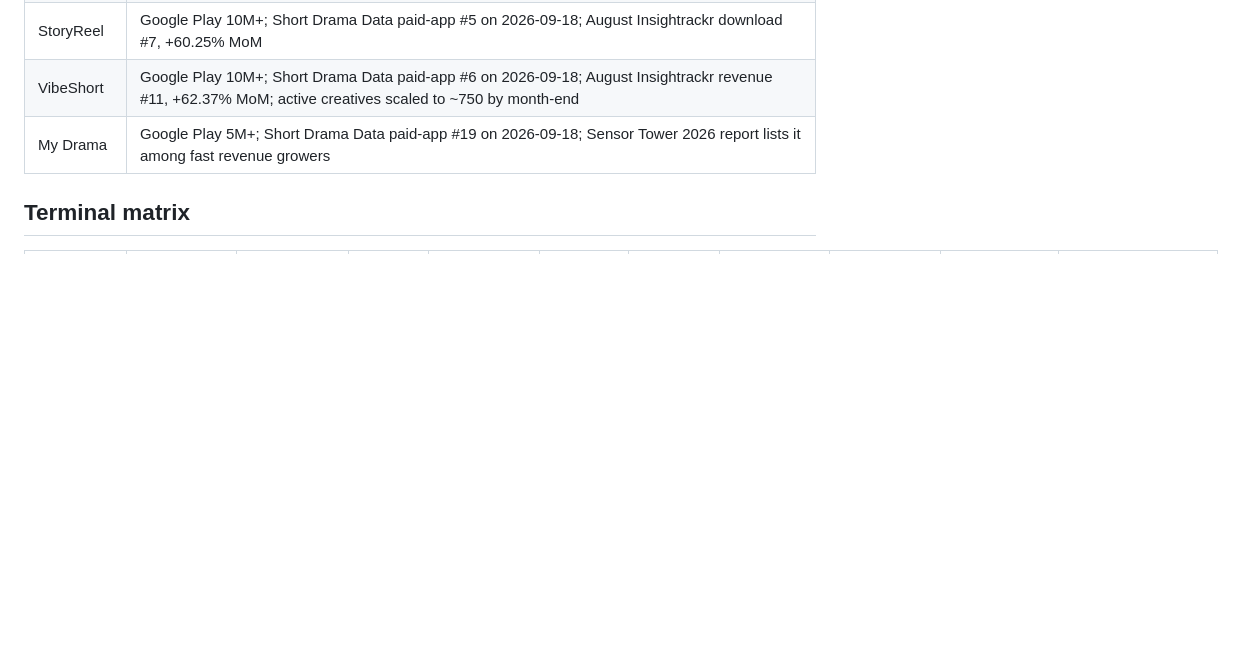
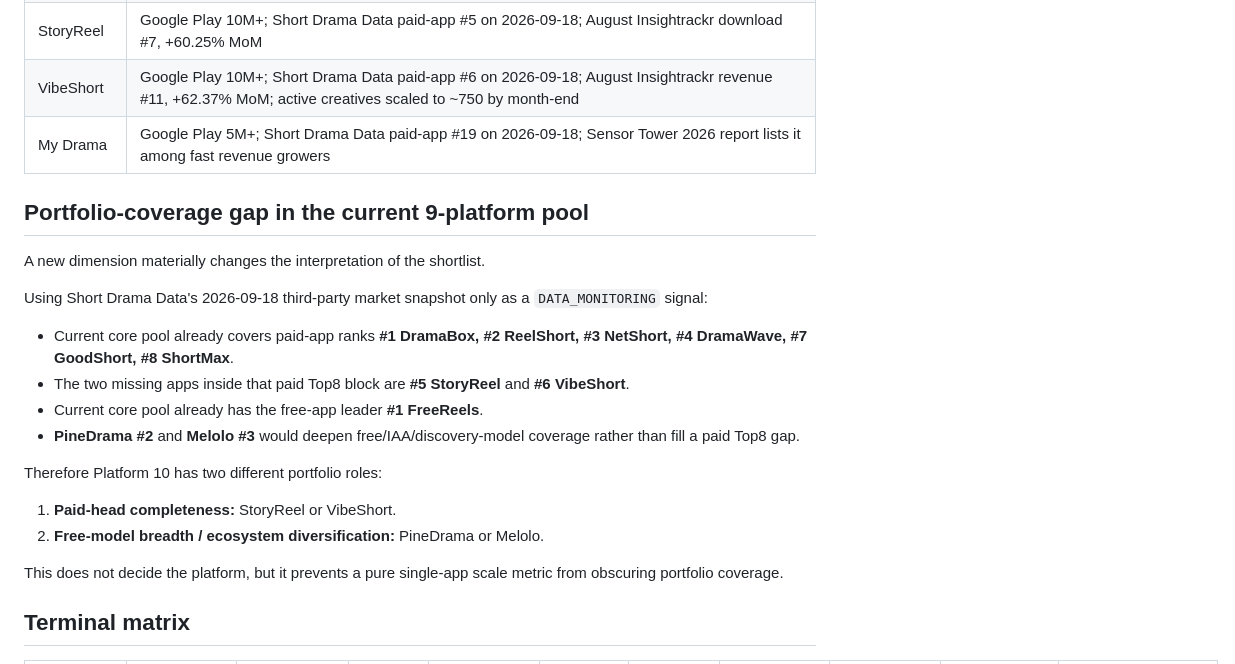
Before and after one commit to jasminelau214-source/short-drama-monitor, a Markdown page: pilot_expansion/platform10_candidates/FINAL_SCREEN_2026-09-18.md, the part around the change. Rendered like a GitHub page; blank space fills up the shorter version.

Commit message:
Add portfolio coverage gap to platform 10 screen

```diff
--- a/pilot_expansion/platform10_candidates/FINAL_SCREEN_2026-09-18.md
+++ b/pilot_expansion/platform10_candidates/FINAL_SCREEN_2026-09-18.md
@@ -36,6 +36,24 @@ Scales below are directional only and are **not combined into a single winner sc
 | StoryReel | Google Play 10M+; Short Drama Data paid-app #5 on 2026-09-18; August Insightrackr download #7, +60.25% MoM |
 | VibeShort | Google Play 10M+; Short Drama Data paid-app #6 on 2026-09-18; August Insightrackr revenue #11, +62.37% MoM; active creatives scaled to ~750 by month-end |
 | My Drama | Google Play 5M+; Short Drama Data paid-app #19 on 2026-09-18; Sensor Tower 2026 report lists it among fast revenue growers |
+
+## Portfolio-coverage gap in the current 9-platform pool
+
+A new dimension materially changes the interpretation of the shortlist.
+
+Using Short Drama Data's 2026-09-18 third-party market snapshot only as a `DATA_MONITORING` signal:
+
+- Current core pool already covers paid-app ranks **#1 DramaBox, #2 ReelShort, #3 NetShort, #4 DramaWave, #7 GoodShort, #8 ShortMax**.
+- The two missing apps inside that paid Top8 block are **#5 StoryReel** and **#6 VibeShort**.
+- Current core pool already has the free-app leader **#1 FreeReels**.
+- **PineDrama #2** and **Melolo #3** would deepen free/IAA/discovery-model coverage rather than fill a paid Top8 gap.
+
+Therefore Platform 10 has two different portfolio roles:
+
+1. **Paid-head completeness:** StoryReel or VibeShort.
+2. **Free-model breadth / ecosystem diversification:** PineDrama or Melolo.
+
+This does not decide the platform, but it prevents a pure single-app scale metric from obscuring portfolio coverage.
 
 ## Terminal matrix
 
```
